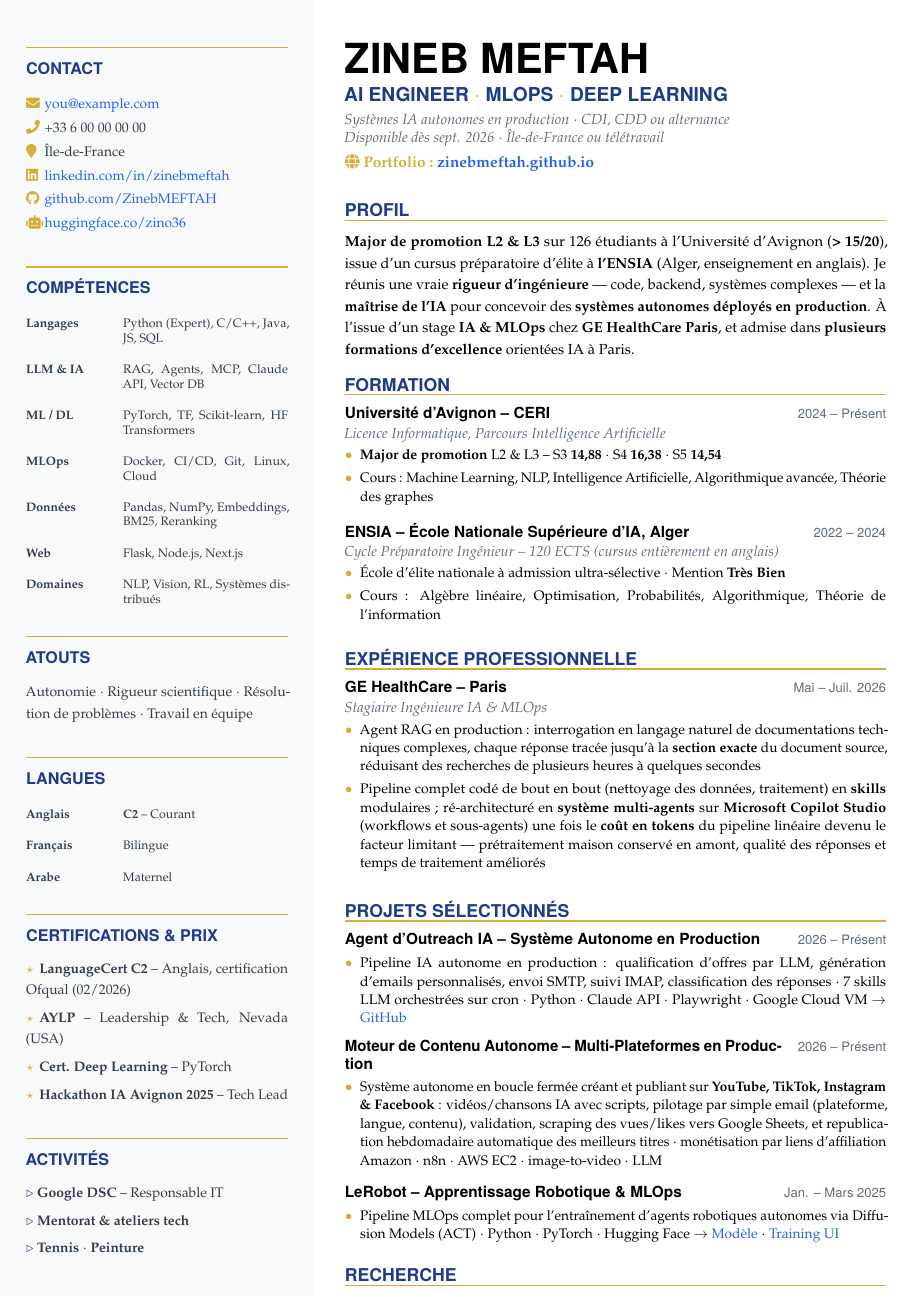
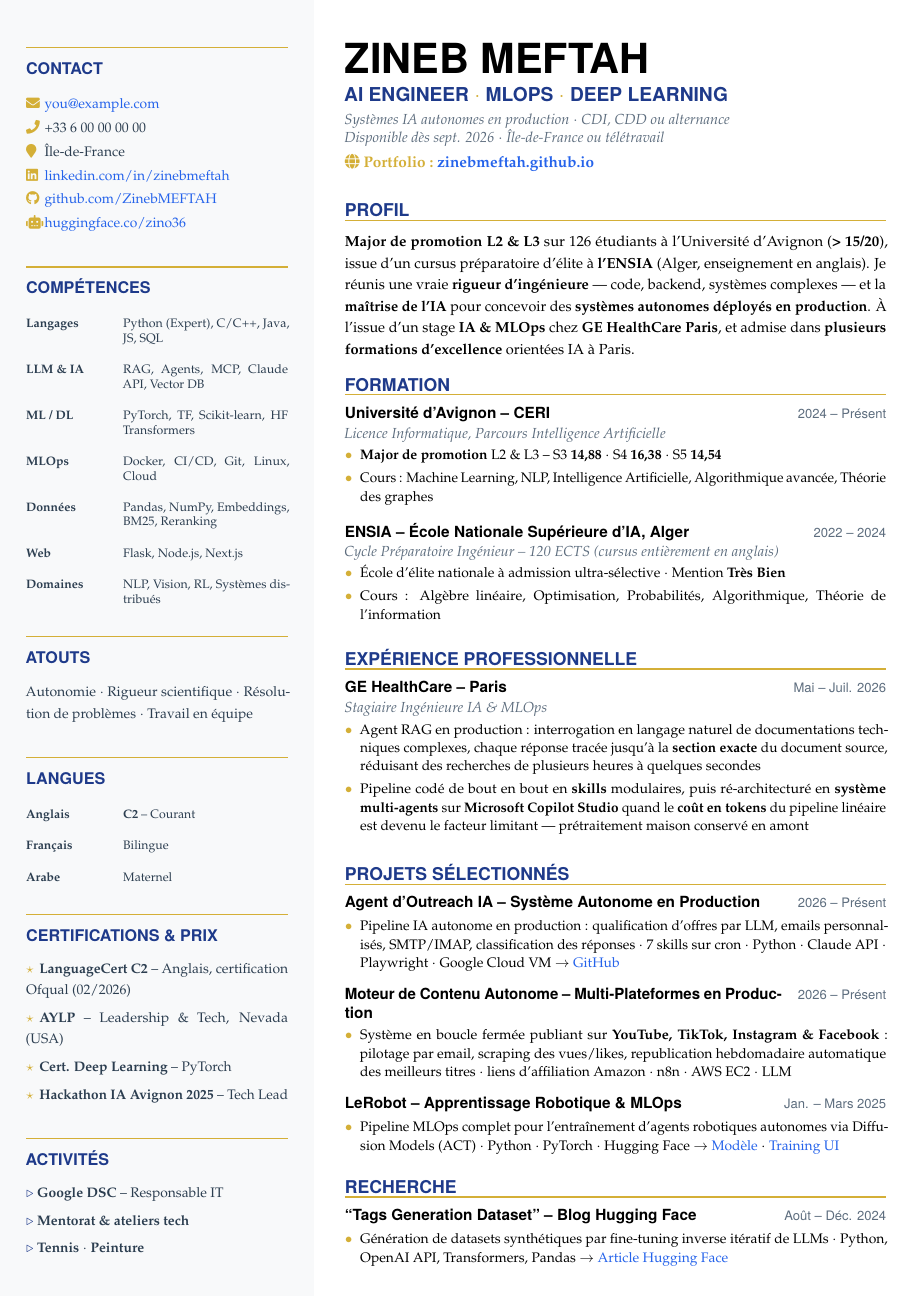
Before and after one commit to ZinebMEFTAH/stationf-outreach-agent, a LaTeX CV (documents/CV_Zineb_Meftah_FR.tex): the whole page. Compiled offline with pdfLaTeX.

Commit message:
sync: refresh sanitized showcase 2026-08-07

```diff
--- a/documents/CV_Zineb_Meftah_FR.tex
+++ b/documents/CV_Zineb_Meftah_FR.tex
@@ -214,7 +214,7 @@ d'excellence} orientées IA à Paris.\par
     {Mai -- Juil. 2026}{%
     \cvBullets{
       \cvItem{Agent RAG en production : interrogation en langage naturel de documentations techniques complexes, chaque réponse tracée jusqu'à la \textbf{section exacte} du document source, réduisant des recherches de plusieurs heures à quelques secondes}
-      \cvItem{Pipeline complet codé de bout en bout (nettoyage des données, traitement) en \textbf{skills} modulaires ; ré-architecturé en \textbf{système multi-agents} sur \textbf{Microsoft Copilot Studio} (workflows et sous-agents) une fois le \textbf{coût en tokens} du pipeline linéaire devenu le facteur limitant --- prétraitement maison conservé en amont, qualité des réponses et temps de traitement améliorés}
+      \cvItem{Pipeline codé de bout en bout en \textbf{skills} modulaires, puis ré-architecturé en \textbf{système multi-agents} sur \textbf{Microsoft Copilot Studio} quand le \textbf{coût en tokens} du pipeline linéaire est devenu le facteur limitant --- prétraitement maison conservé en amont}
     }
   }
 
@@ -223,14 +223,14 @@ d'excellence} orientées IA à Paris.\par
   \cvProject{Agent d'Outreach IA -- Système Autonome en Production}
     {2026 -- Présent}{%
     \cvBullets{
-      \cvItem{Pipeline IA autonome en production : qualification d'offres par LLM, génération d'emails personnalisés, envoi SMTP, suivi IMAP, classification des réponses $\cdot$ 7 skills LLM orchestrées sur cron $\cdot$ Python $\cdot$ Claude API $\cdot$ Playwright $\cdot$ Google Cloud VM $\to$ \href{https://github.com/ZinebMEFTAH/stationf-outreach-agent}{GitHub}}
+      \cvItem{Pipeline IA autonome en production : qualification d'offres par LLM, emails personnalisés, SMTP/IMAP, classification des réponses $\cdot$ 7 skills sur cron $\cdot$ Python $\cdot$ Claude API $\cdot$ Playwright $\cdot$ Google Cloud VM $\to$ \href{https://github.com/ZinebMEFTAH/stationf-outreach-agent}{GitHub}}
     }
   }
 
   \cvProject{Moteur de Contenu Autonome -- Multi-Plateformes en Production}
     {2026 -- Présent}{%
     \cvBullets{
-      \cvItem{Système autonome en boucle fermée créant et publiant sur \textbf{YouTube, TikTok, Instagram \& Facebook} : vidéos/chansons IA avec scripts, pilotage par simple email (plateforme, langue, contenu), validation, scraping des vues/likes vers Google Sheets, et republication hebdomadaire automatique des meilleurs titres $\cdot$ monétisation par liens d'affiliation Amazon $\cdot$ n8n $\cdot$ AWS EC2 $\cdot$ image-to-video $\cdot$ LLM}
+      \cvItem{Système en boucle fermée publiant sur \textbf{YouTube, TikTok, Instagram \& Facebook} : pilotage par email, scraping des vues/likes, republication hebdomadaire automatique des meilleurs titres $\cdot$ liens d'affiliation Amazon $\cdot$ n8n $\cdot$ AWS EC2 $\cdot$ LLM}
     }
   }
 
```
Also changed, not shown: documents/CV_Zineb_Meftah_EN.tex (+3 -3 lines), .claude/commands/daily-agent.md, .claude/commands/linkedin-draft.md.
